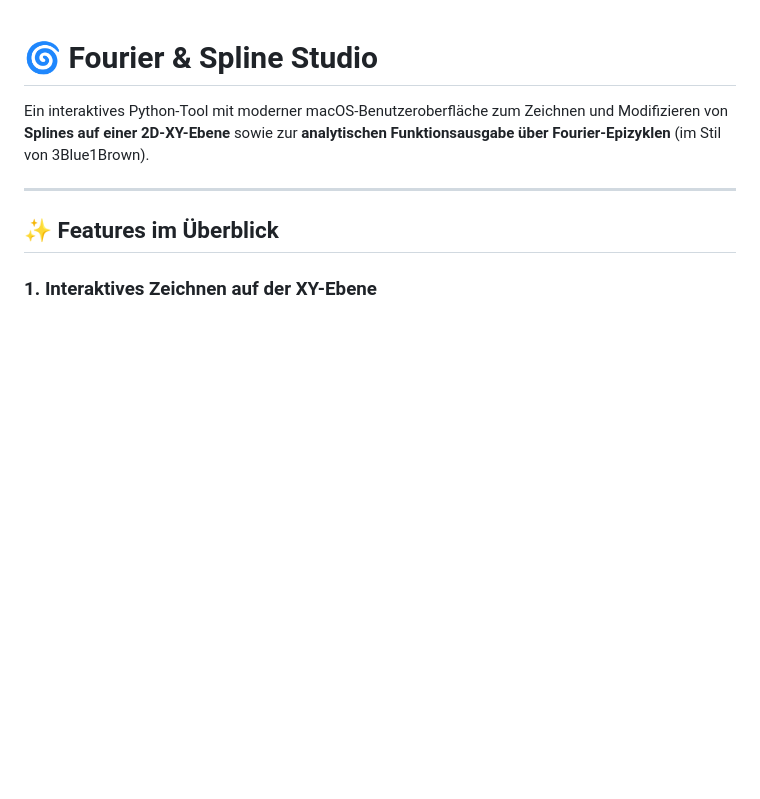
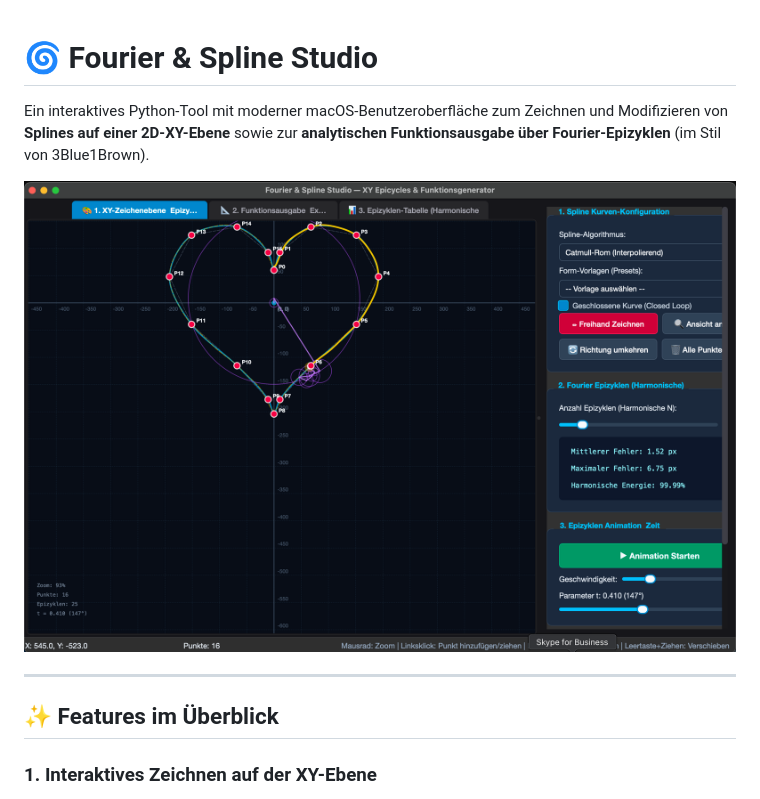
Before and after one commit to lordzweistein/FourierSplineStudio, a Markdown page: README.md, the part around the change. GitHub-like rendering; pictures changed too: images/FourierSplineStudio.png (added); blank space fills up the shorter version.

Commit message:
Add app screenshot to README
Co-authored-by: Copilot <223556219+Copilot@users.noreply.github.com>

```diff
--- a/README.md
+++ b/README.md
@@ -1,6 +1,8 @@
 # 🌀 Fourier & Spline Studio
 
 Ein interaktives Python-Tool mit moderner macOS-Benutzeroberfläche zum Zeichnen und Modifizieren von **Splines auf einer 2D-XY-Ebene** sowie zur **analytischen Funktionsausgabe über Fourier-Epizyklen** (im Stil von 3Blue1Brown).
+
+![Screenshot von Fourier & Spline Studio](images/FourierSplineStudio.png)
 
 ---
 
```
